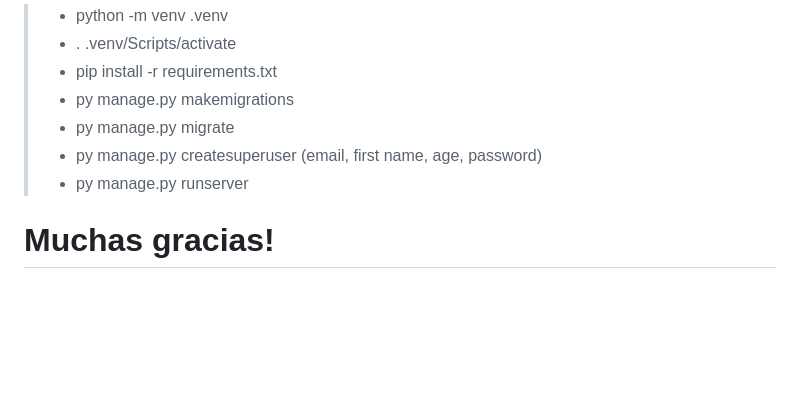
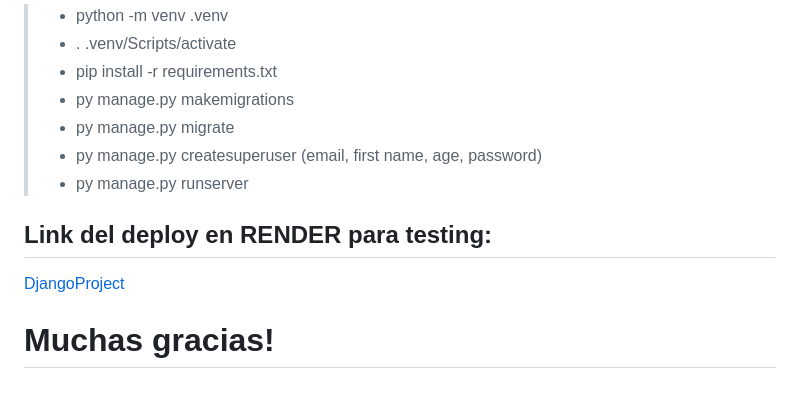
Before and after one commit to Hector039/Mandril-Hector-Python-TPfinal, a Markdown page: readme.md, the part around the change. Rendered like a GitHub page; blank space fills up the shorter version.

Commit message:
readme modification

```diff
--- a/readme.md
+++ b/readme.md
@@ -53,4 +53,7 @@ Para futuro, y para que la experiencia de un ecommerce sea completa, se deberá
 > - py manage.py createsuperuser (email, first name, age, password)
 > - py manage.py runserver
 
+## Link del deploy en RENDER para testing:
+[DjangoProject](https://djangoproject-vhzc.onrender.com)
+
 # Muchas gracias!
```
